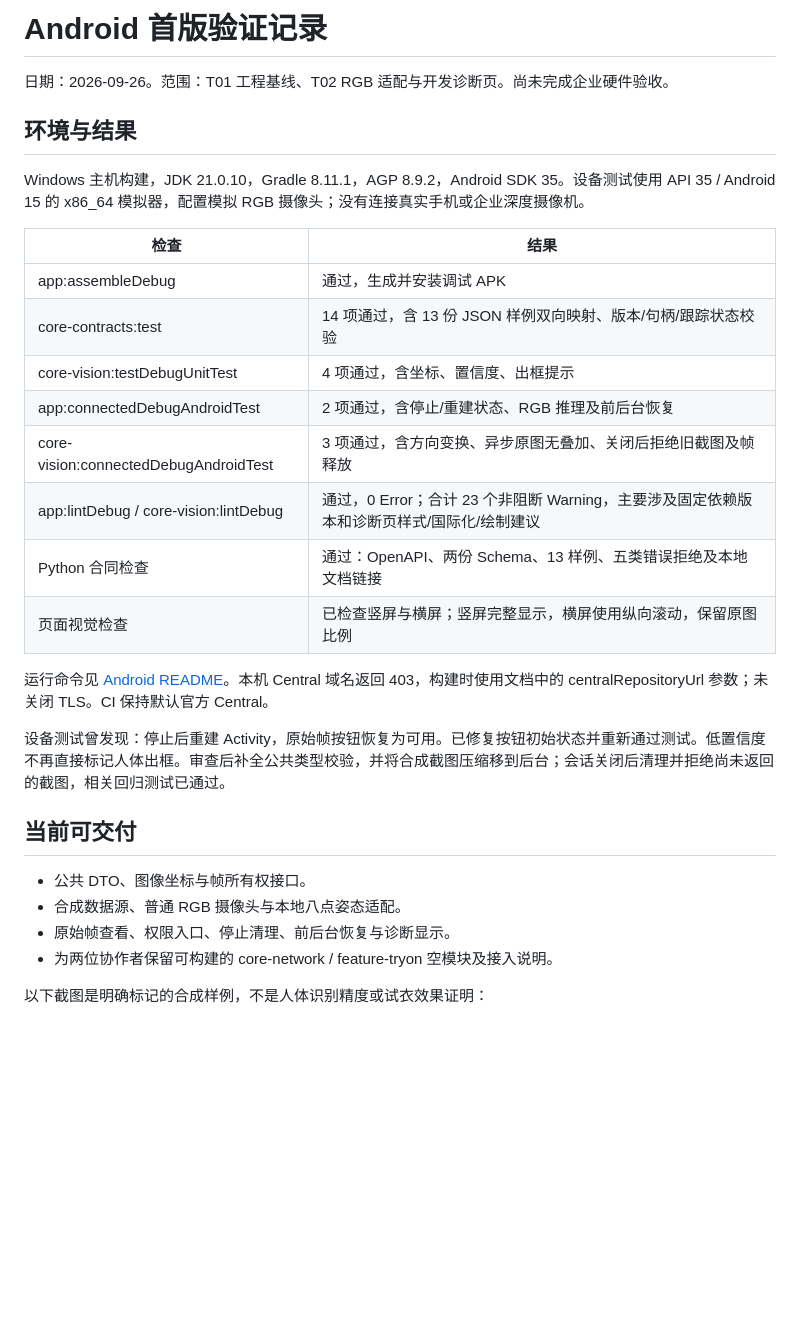
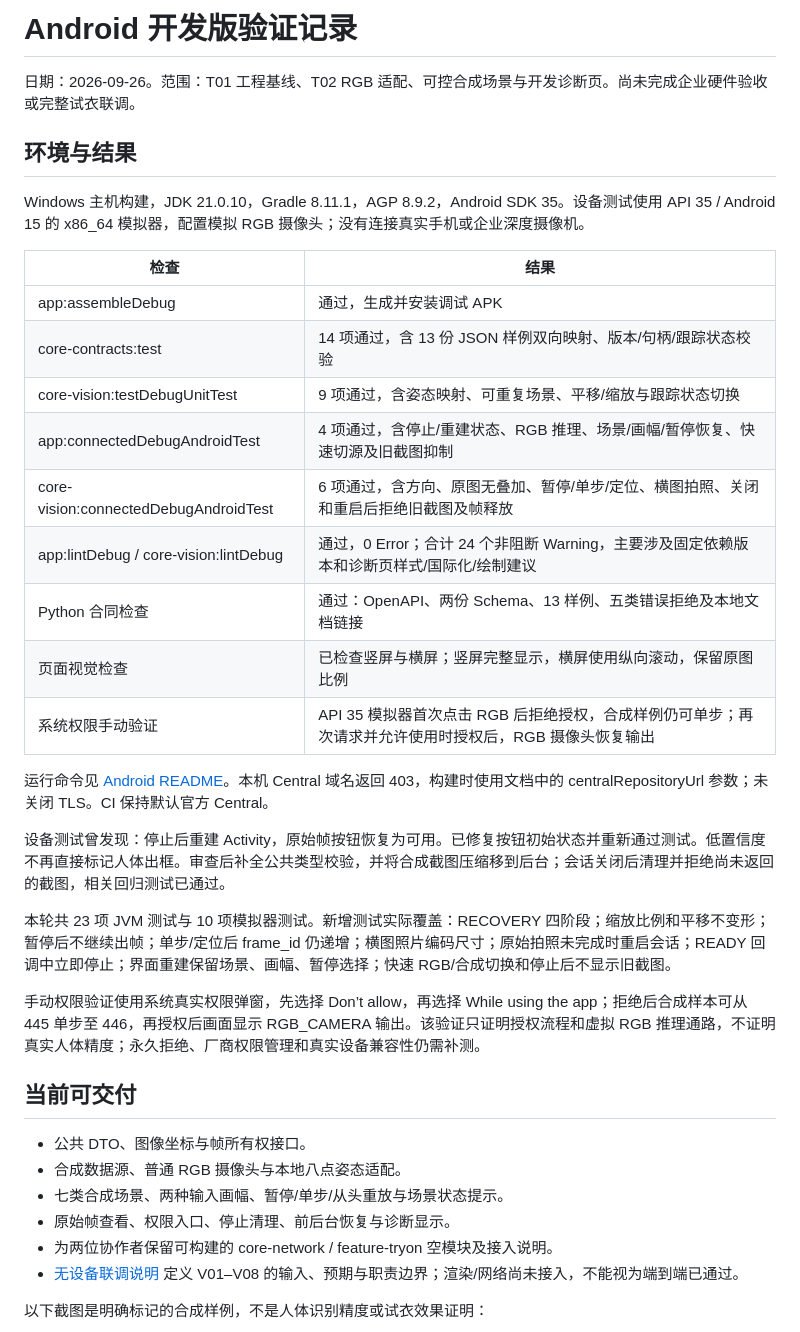
Before and after one commit to Miqi9880/smart-fitting-mirror, a Markdown page: docs/android-validation.md, the part around one of its changes. Rendered like a GitHub page; blank space fills up the shorter version.

```diff
--- a/docs/android-validation.md
+++ b/docs/android-validation.md
@@ -1,6 +1,6 @@
-# Android 首版验证记录
+# Android 开发版验证记录
 
-日期：2026-09-26。范围：T01 工程基线、T02 RGB 适配与开发诊断页。尚未完成企业硬件验收。
+日期：2026-09-26。范围：T01 工程基线、T02 RGB 适配、可控合成场景与开发诊断页。尚未完成企业硬件验收或完整试衣联调。
 
 ## 环境与结果
 
@@ -10,23 +10,30 @@ Windows 主机构建，JDK 21.0.10，Gradle 8.11.1，AGP 8.9.2，Android SDK 35
 | --- | --- |
 | app:assembleDebug | 通过，生成并安装调试 APK |
 | core-contracts:test | 14 项通过，含 13 份 JSON 样例双向映射、版本/句柄/跟踪状态校验 |
-| core-vision:testDebugUnitTest | 4 项通过，含坐标、置信度、出框提示 |
-| app:connectedDebugAndroidTest | 2 项通过，含停止/重建状态、RGB 推理及前后台恢复 |
-| core-vision:connectedDebugAndroidTest | 3 项通过，含方向变换、异步原图无叠加、关闭后拒绝旧截图及帧释放 |
-| app:lintDebug / core-vision:lintDebug | 通过，0 Error；合计 23 个非阻断 Warning，主要涉及固定依赖版本和诊断页样式/国际化/绘制建议 |
+| core-vision:testDebugUnitTest | 9 项通过，含姿态映射、可重复场景、平移/缩放与跟踪状态切换 |
+| app:connectedDebugAndroidTest | 4 项通过，含停止/重建状态、RGB 推理、场景/画幅/暂停恢复、快速切源及旧截图抑制 |
+| core-vision:connectedDebugAndroidTest | 6 项通过，含方向、原图无叠加、暂停/单步/定位、横图拍照、关闭和重启后拒绝旧截图及帧释放 |
+| app:lintDebug / core-vision:lintDebug | 通过，0 Error；合计 24 个非阻断 Warning，主要涉及固定依赖版本和诊断页样式/国际化/绘制建议 |
 | Python 合同检查 | 通过：OpenAPI、两份 Schema、13 样例、五类错误拒绝及本地文档链接 |
 | 页面视觉检查 | 已检查竖屏与横屏；竖屏完整显示，横屏使用纵向滚动，保留原图比例 |
+| 系统权限手动验证 | API 35 模拟器首次点击 RGB 后拒绝授权，合成样例仍可单步；再次请求并允许使用时授权后，RGB 摄像头恢复输出 |
 
 运行命令见 [Android README](../android/README.md)。本机 Central 域名返回 403，构建时使用文档中的 centralRepositoryUrl 参数；未关闭 TLS。CI 保持默认官方 Central。
 
 设备测试曾发现：停止后重建 Activity，原始帧按钮恢复为可用。已修复按钮初始状态并重新通过测试。低置信度不再直接标记人体出框。审查后补全公共类型校验，并将合成截图压缩移到后台；会话关闭后清理并拒绝尚未返回的截图，相关回归测试已通过。
 
+本轮共 23 项 JVM 测试与 10 项模拟器测试。新增测试实际覆盖：RECOVERY 四阶段；缩放比例和平移不变形；暂停后不继续出帧；单步/定位后 frame_id 仍递增；横图照片编码尺寸；原始拍照未完成时重启会话；READY 回调中立即停止；界面重建保留场景、画幅、暂停选择；快速 RGB/合成切换和停止后不显示旧截图。
+
+手动权限验证使用系统真实权限弹窗，先选择 Don’t allow，再选择 While using the app；拒绝后合成样本可从 445 单步至 446，再授权后画面显示 RGB_CAMERA 输出。该验证只证明授权流程和虚拟 RGB 推理通路，不证明真实人体精度；永久拒绝、厂商权限管理和真实设备兼容性仍需补测。
+
 ## 当前可交付
 
 - 公共 DTO、图像坐标与帧所有权接口。
 - 合成数据源、普通 RGB 摄像头与本地八点姿态适配。
+- 七类合成场景、两种输入画幅、暂停/单步/从头重放与场景状态提示。
 - 原始帧查看、权限入口、停止清理、前后台恢复与诊断显示。
 - 为两位协作者保留可构建的 core-network / feature-tryon 空模块及接入说明。
+- [无设备联调说明](no-device-integration.md) 定义 V01–V08 的输入、预期与职责边界；渲染/网络尚未接入，不能视为端到端已通过。
 
 以下截图是明确标记的合成样例，不是人体识别精度或试衣效果证明：
 
```
Also changed, not shown: other parts of docs/android-validation.md (+1 -1 lines), android/README.md (+5 -1 lines), docs/no-device-integration.md (added, +64 -0 lines), docs/tasks.md (+2 -0 lines), docs/images/vision-diagnostic.png, 8 other files.
